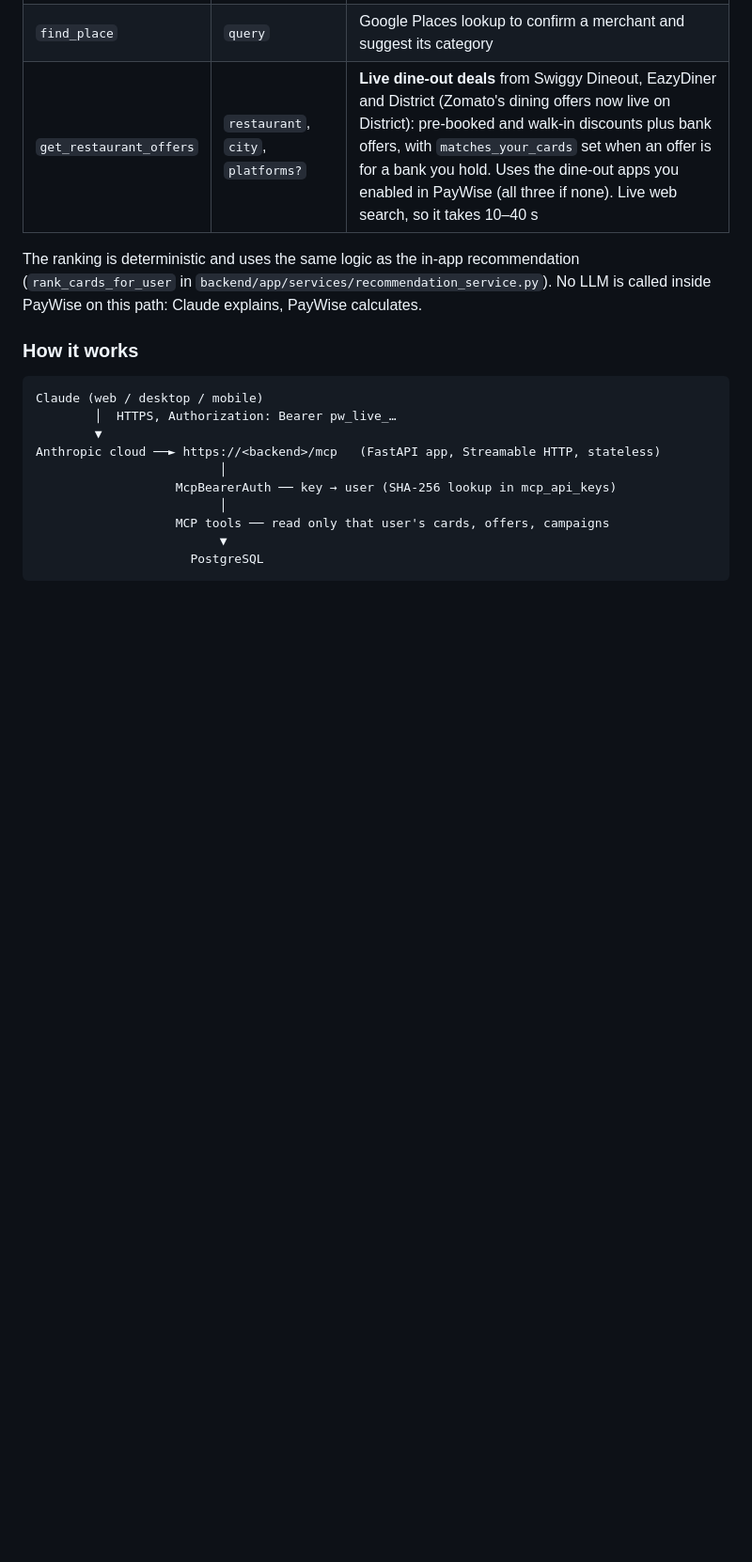
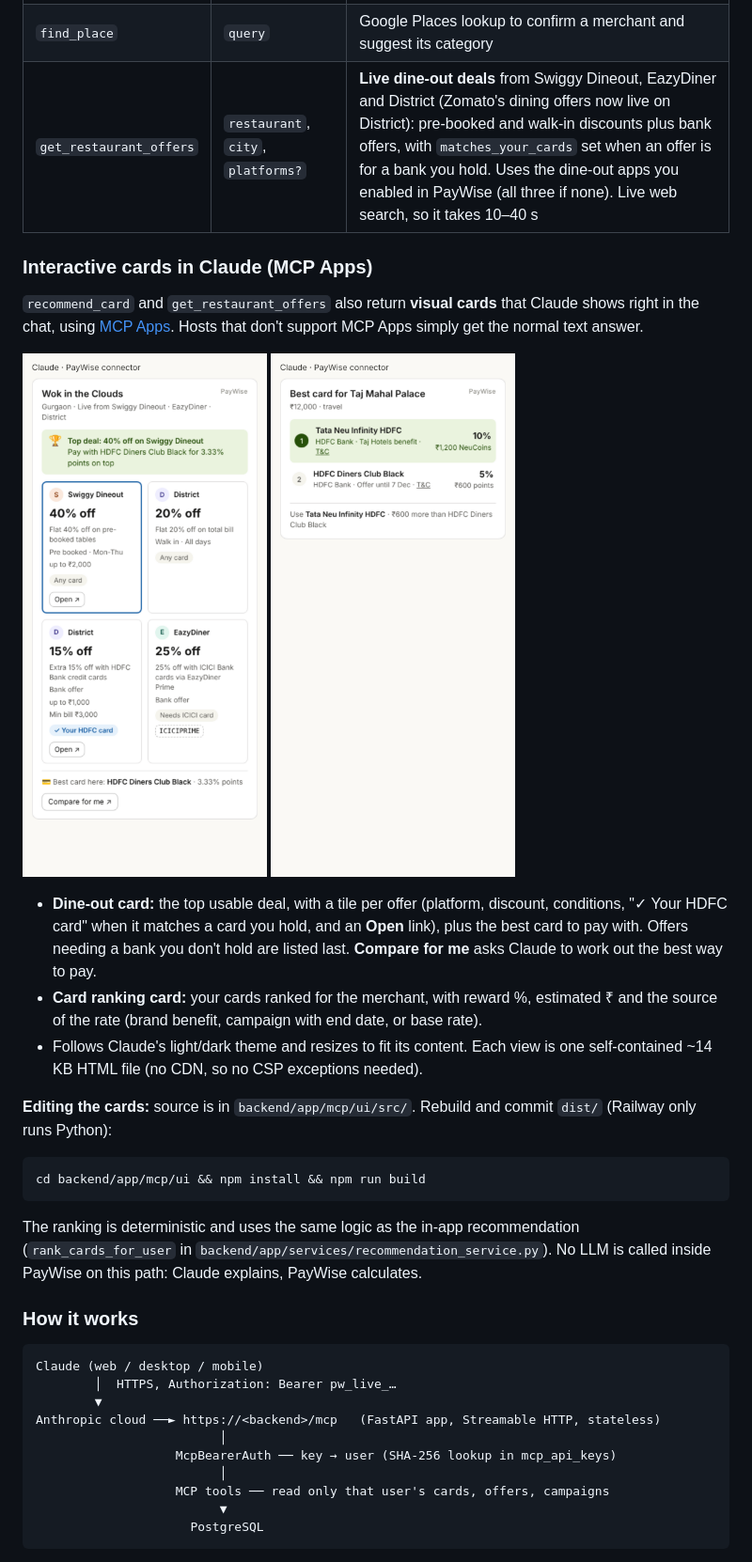
Before and after one commit to coolviki/paywise, a Markdown page: README.md, the part around the change. Shown at 94% size. GitHub-like rendering; pictures changed too: docs/screenshots/4_claude_dineout_card.png (added), docs/screenshots/5_claude_card_ranking.png (added); blank space fills up the shorter version.

````diff
--- a/README.md
+++ b/README.md
@@ -144,6 +144,30 @@ All tools are **read-only**. Claude cannot add, change or delete anything in Pay
 | `find_place` | `query` | Google Places lookup to confirm a merchant and suggest its category |
 | `get_restaurant_offers` | `restaurant`, `city`, `platforms?` | **Live dine-out deals** from Swiggy Dineout, EazyDiner and District (Zomato's dining offers now live on District): pre-booked and walk-in discounts plus bank offers, with `matches_your_cards` set when an offer is for a bank you hold. Uses the dine-out apps you enabled in PayWise (all three if none). Live web search, so it takes 10–40 s |
 
+### Interactive cards in Claude (MCP Apps)
+
+`recommend_card` and `get_restaurant_offers` also return **visual cards** that Claude shows right in the chat,
+using [MCP Apps](https://github.com/modelcontextprotocol/ext-apps). Hosts that don't support MCP Apps simply
+get the normal text answer.
+
+<p>
+  <img src="docs/screenshots/4_claude_dineout_card.png" width="260" alt="Dine-out offers card">
+  <img src="docs/screenshots/5_claude_card_ranking.png" width="260" alt="Card ranking card">
+</p>
+
+- **Dine-out card:** the top usable deal, with a tile per offer (platform, discount, conditions, "✓ Your HDFC card" when
+  it matches a card you hold, and an **Open** link), plus the best card to pay with. Offers needing a bank you don't
+  hold are listed last. **Compare for me** asks Claude to work out the best way to pay.
+- **Card ranking card:** your cards ranked for the merchant, with reward %, estimated ₹ and the source of the
+  rate (brand benefit, campaign with end date, or base rate).
+- Follows Claude's light/dark theme and resizes to fit its content. Each view is one self-contained ~14 KB HTML file
+  (no CDN, so no CSP exceptions needed).
+
+**Editing the cards:** source is in `backend/app/mcp/ui/src/`. Rebuild and commit `dist/` (Railway only runs Python):
+```bash
+cd backend/app/mcp/ui && npm install && npm run build
+```
+
 The ranking is deterministic and uses the same logic as the in-app recommendation
 (`rank_cards_for_user` in `backend/app/services/recommendation_service.py`). No LLM is called inside
 PayWise on this path: Claude explains, PayWise calculates.
````
Also changed, not shown: docs/screenshots/6_claude_dineout_card_dark.png (added), 13 other files.
